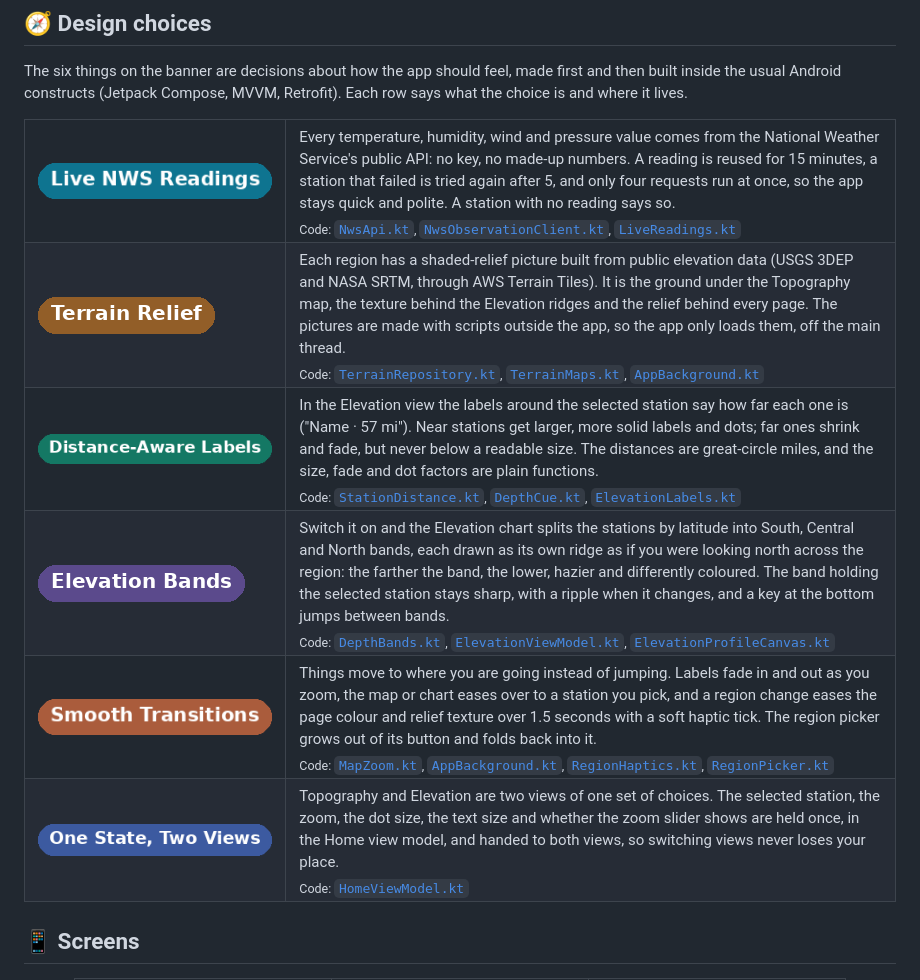
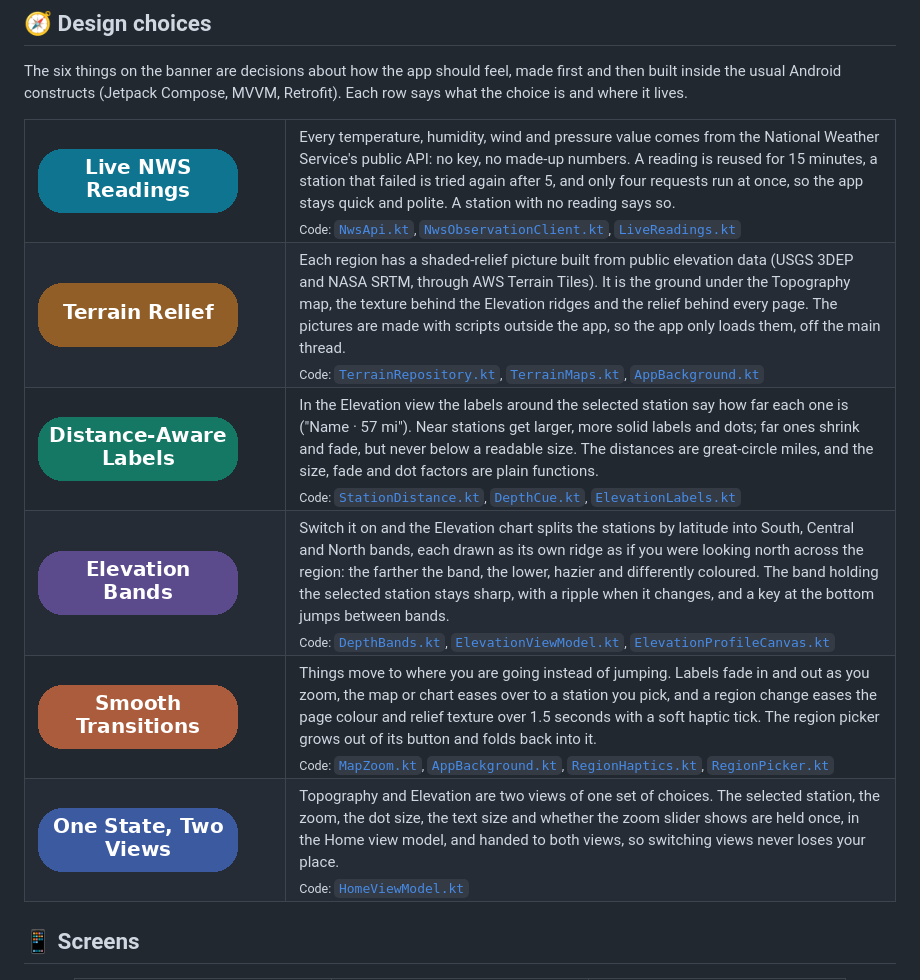
Before and after one commit to GeneSJC/CaliClimates_Kotlin, a Markdown page: README.md, the part around the change. GitHub-like rendering; pictures changed too: docs/images/chip-distance-aware-labels.png, docs/images/chip-elevation-bands.png, docs/images/chip-live-nws.png.

Commit message:
README: table chips are one size, with the label wrapped inside (110.6)
Co-Authored-By: Claude Sonnet 5.5 <noreply@anthropic.com>
Claude-Session: https://claude.ai/code/session_01CNPaFmDAYpwneUZ2rtm81J

```diff
--- a/README.md
+++ b/README.md
@@ -80,27 +80,27 @@ constructs (Jetpack Compose, MVVM, Retrofit). Each row says what the choice is a
 
 <table>
   <tr>
-    <td width="30%" valign="top"><a id="chip-nws"></a><img src="docs/images/chip-live-nws.png" alt="Live NWS Readings" height="37"></td>
+    <td width="30%" valign="top"><a id="chip-nws"></a><img src="docs/images/chip-live-nws.png" alt="Live NWS Readings" width="200"></td>
     <td valign="top">Every temperature, humidity, wind and pressure value comes from the National Weather Service's public API: no key, no made-up numbers. A reading is reused for 15 minutes, a station that failed is tried again after 5, and only four requests run at once, so the app stays quick and polite. A station with no reading says so.<br><sub>Code: <a href="app/src/main/java/io/github/genesjc/climatefinder/data/remote/NwsApi.kt"><code>NwsApi.kt</code></a>, <a href="app/src/main/java/io/github/genesjc/climatefinder/data/remote/NwsObservationClient.kt"><code>NwsObservationClient.kt</code></a>, <a href="app/src/main/java/io/github/genesjc/climatefinder/data/remote/LiveReadings.kt"><code>LiveReadings.kt</code></a></sub></td>
   </tr>
   <tr>
-    <td width="30%" valign="top"><a id="chip-terrain"></a><img src="docs/images/chip-terrain-relief.png" alt="Terrain Relief" height="37"></td>
+    <td width="30%" valign="top"><a id="chip-terrain"></a><img src="docs/images/chip-terrain-relief.png" alt="Terrain Relief" width="200"></td>
     <td valign="top">Each region has a shaded-relief picture built from public elevation data (USGS 3DEP and NASA SRTM, through AWS Terrain Tiles). It is the ground under the Topography map, the texture behind the Elevation ridges and the relief behind every page. The pictures are made with scripts outside the app, so the app only loads them, off the main thread.<br><sub>Code: <a href="app/src/main/java/io/github/genesjc/climatefinder/data/local/TerrainRepository.kt"><code>TerrainRepository.kt</code></a>, <a href="app/src/main/java/io/github/genesjc/climatefinder/data/local/TerrainMaps.kt"><code>TerrainMaps.kt</code></a>, <a href="app/src/main/java/io/github/genesjc/climatefinder/ui/theme/AppBackground.kt"><code>AppBackground.kt</code></a></sub></td>
   </tr>
   <tr>
-    <td width="30%" valign="top"><a id="chip-distance"></a><img src="docs/images/chip-distance-aware-labels.png" alt="Distance-Aware Labels" height="37"></td>
+    <td width="30%" valign="top"><a id="chip-distance"></a><img src="docs/images/chip-distance-aware-labels.png" alt="Distance-Aware Labels" width="200"></td>
     <td valign="top">In the Elevation view the labels around the selected station say how far each one is ("Name · 57 mi"). Near stations get larger, more solid labels and dots; far ones shrink and fade, but never below a readable size. The distances are great-circle miles, and the size, fade and dot factors are plain functions.<br><sub>Code: <a href="app/src/main/java/io/github/genesjc/climatefinder/domain/StationDistance.kt"><code>StationDistance.kt</code></a>, <a href="app/src/main/java/io/github/genesjc/climatefinder/domain/DepthCue.kt"><code>DepthCue.kt</code></a>, <a href="app/src/main/java/io/github/genesjc/climatefinder/ui/screens/ElevationLabels.kt"><code>ElevationLabels.kt</code></a></sub></td>
   </tr>
   <tr>
-    <td width="30%" valign="top"><a id="chip-bands"></a><img src="docs/images/chip-elevation-bands.png" alt="Elevation Bands" height="37"></td>
+    <td width="30%" valign="top"><a id="chip-bands"></a><img src="docs/images/chip-elevation-bands.png" alt="Elevation Bands" width="200"></td>
     <td valign="top">Switch it on and the Elevation chart splits the stations by latitude into South, Central and North bands, each drawn as its own ridge as if you were looking north across the region: the farther the band, the lower, hazier and differently coloured. The band holding the selected station stays sharp, with a ripple when it changes, and a key at the bottom jumps between bands.<br><sub>Code: <a href="app/src/main/java/io/github/genesjc/climatefinder/domain/DepthBands.kt"><code>DepthBands.kt</code></a>, <a href="app/src/main/java/io/github/genesjc/climatefinder/ui/map/ElevationViewModel.kt"><code>ElevationViewModel.kt</code></a>, <a href="app/src/main/java/io/github/genesjc/climatefinder/ui/screens/ElevationProfileCanvas.kt"><code>ElevationProfileCanvas.kt</code></a></sub></td>
   </tr>
   <tr>
-    <td width="30%" valign="top"><a id="chip-transitions"></a><img src="docs/images/chip-smooth-transitions.png" alt="Smooth Transitions" height="37"></td>
+    <td width="30%" valign="top"><a id="chip-transitions"></a><img src="docs/images/chip-smooth-transitions.png" alt="Smooth Transitions" width="200"></td>
     <td valign="top">Things move to where you are going instead of jumping. Labels fade in and out as you zoom, the map or chart eases over to a station you pick, and a region change eases the page colour and relief texture over 1.5 seconds with a soft haptic tick. The region picker grows out of its button and folds back into it.<br><sub>Code: <a href="app/src/main/java/io/github/genesjc/climatefinder/ui/components/MapZoom.kt"><code>MapZoom.kt</code></a>, <a href="app/src/main/java/io/github/genesjc/climatefinder/ui/theme/AppBackground.kt"><code>AppBackground.kt</code></a>, <a href="app/src/main/java/io/github/genesjc/climatefinder/ui/components/RegionHaptics.kt"><code>RegionHaptics.kt</code></a>, <a href="app/src/main/java/io/github/genesjc/climatefinder/ui/components/RegionPicker.kt"><code>RegionPicker.kt</code></a></sub></td>
   </tr>
   <tr>
-    <td width="30%" valign="top"><a id="chip-state"></a><img src="docs/images/chip-one-state-two-views.png" alt="One State, Two Views" height="37"></td>
+    <td width="30%" valign="top"><a id="chip-state"></a><img src="docs/images/chip-one-state-two-views.png" alt="One State, Two Views" width="200"></td>
     <td valign="top">Topography and Elevation are two views of one set of choices. The selected station, the zoom, the dot size, the text size and whether the zoom slider shows are held once, in the Home view model, and handed to both views, so switching views never loses your place.<br><sub>Code: <a href="app/src/main/java/io/github/genesjc/climatefinder/ui/home/HomeViewModel.kt"><code>HomeViewModel.kt</code></a></sub></td>
   </tr>
 </table>
```
Also changed, not shown: docs/images/README.md (+1 -1 lines), 2 other files.
